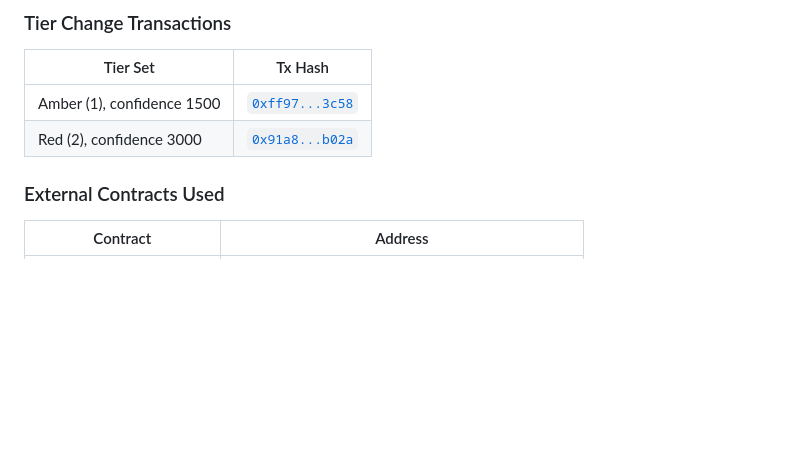
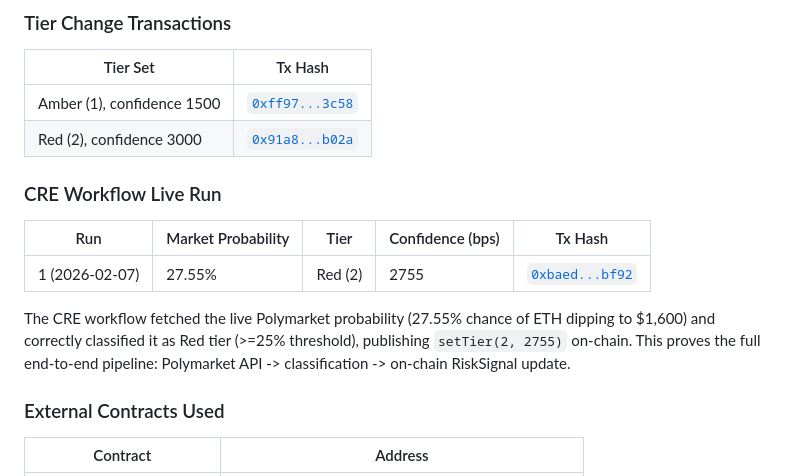
Before and after one commit to FredMunene/uniswap-hook-incubator-8, a Markdown page: hack-app/docs/deployment-guide.md, the part around the change. Drawn GitHub-style; blank space fills up the shorter version.

Commit message:
docs: record CRE workflow live run tx in deployment guide

```diff
--- a/hack-app/docs/deployment-guide.md
+++ b/hack-app/docs/deployment-guide.md
@@ -306,6 +306,14 @@ Amber swap — SwapRouted event data:
 | Amber (1), confidence 1500 | [`0xff97...3c58`](https://sepolia.arbiscan.io/tx/0xff97ef39165bf2421a05c30ab5d99b726c0a9a59559ac282c4659679a6063c58) |
 | Red (2), confidence 3000 | [`0x91a8...b02a`](https://sepolia.arbiscan.io/tx/0x91a88f346a91a13d7e6bacdfc01ba879015cd57a06cbbcf0f4bf430ece54b02a) |
 
+### CRE Workflow Live Run
+
+| Run | Market Probability | Tier | Confidence (bps) | Tx Hash |
+|-----|--------------------|------|-------------------|---------|
+| 1 (2026-02-07) | 27.55% | Red (2) | 2755 | [`0xbaed...bf92`](https://sepolia.arbiscan.io/tx/0xbaed99b3d527a5607ae78b9ae63f3bf13689c1f19369fa079da6632e61e0bf92) |
+
+The CRE workflow fetched the live Polymarket probability (27.55% chance of ETH dipping to $1,600) and correctly classified it as Red tier (>=25% threshold), publishing `setTier(2, 2755)` on-chain. This proves the full end-to-end pipeline: Polymarket API -> classification -> on-chain RiskSignal update.
+
 ### External Contracts Used
 
 | Contract | Address |
```
